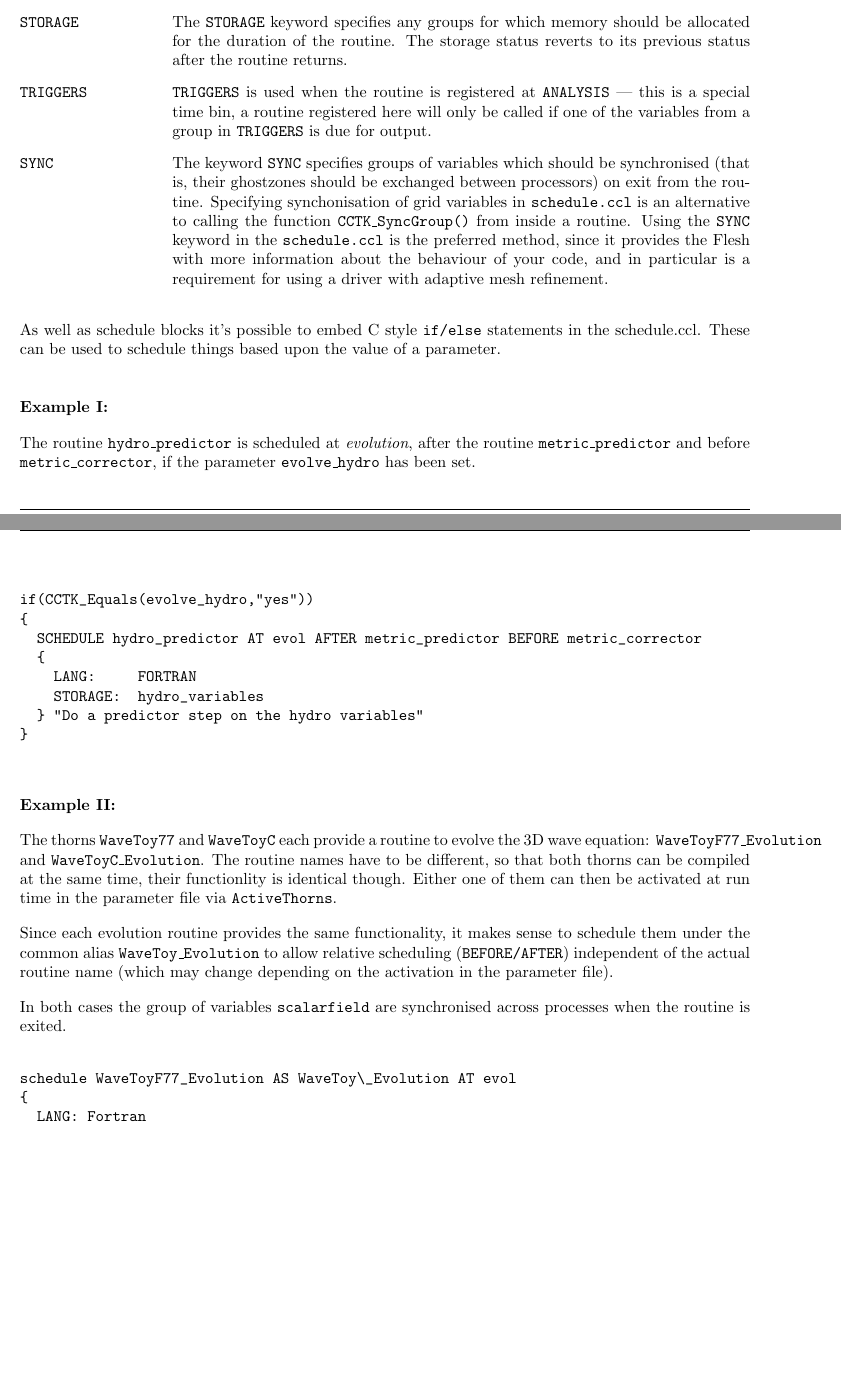
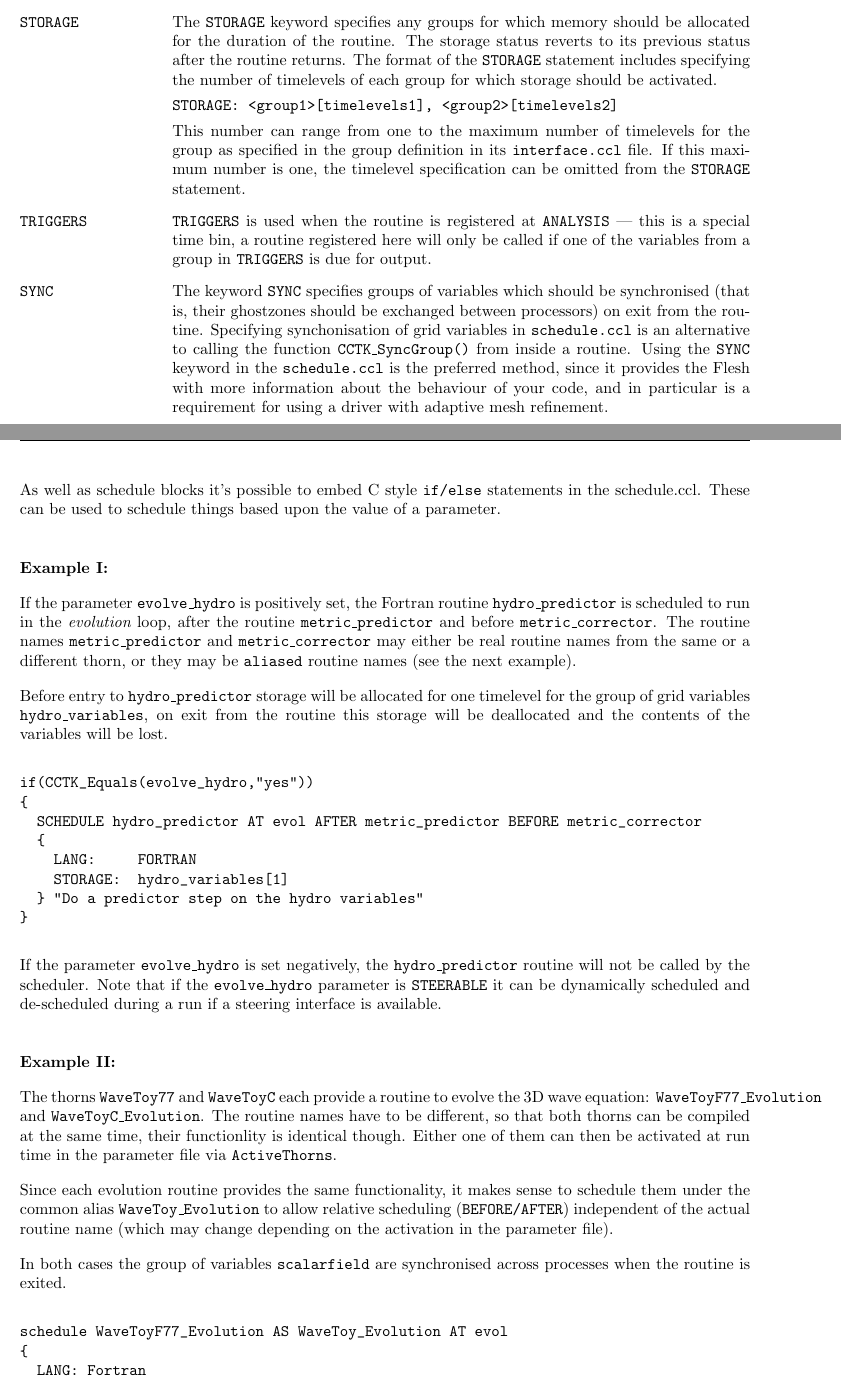
Before and after one commit to max-morris/Cactus, a LaTeX document (doc/UsersGuide/UsersGuide.tex, which reads doc/UsersGuide/ThornWriters.tex): two parts of pages 37 and 38 of 296, joined at a grey line, cut so that both start at the same text, the shorter picture padded with empty space. Compiled offline with pdfLaTeX.

Commit message:
Adding timelevel specification for the storage line in schedule.ccl files
git-svn-id: https://svn.cactuscode.org/flesh/trunk@2737 17b73243-c579-4c4c-a9d2-2d5706c11dac

```diff
--- a/doc/UsersGuide/ThornWriters.tex
+++ b/doc/UsersGuide/ThornWriters.tex
@@ -496,10 +497,15 @@ C and Fortran linkage are possible here. C++ routines should be defined as
 {\tt extern "C"} and registered as {\tt LANG: C}.
 
 \item[{\tt STORAGE}] The {\tt STORAGE} keyword specifies any groups for
-which  memory should be
-allocated for the duration of the routine.
-The storage status reverts to its previous status after the
-routine returns.
+which memory should be allocated for the duration of the routine.  The
+storage status reverts to its previous status after the routine
+returns. The format of the {\tt STORAGE} statement includes specifying
+the number of timelevels of each group for which storage should be activated.
+
+{\tt STORAGE: <group1>[timelevels1], <group2>[timelevels2]}
+
+ This number can range from one to the maximum number of timelevels for the group as specified in the group definition in its {\tt interface.ccl} file. If this maximum number is one, the timelevel specification can be omitted from the
+{\tt STORAGE} statement.
 
 \item[{\tt TRIGGERS}] {\tt TRIGGERS} is used when the routine is registered at {\tt ANALYSIS} ---
 this is a
@@ -519,27 +525,41 @@ refinement.
 
 \end{Lentry}
 
-As well as schedule blocks it's possible to embed C style {\tt if/else}
-statements in the schedule.ccl.
-These can be used to schedule things based upon the value of a parameter.
+As well as schedule blocks it's possible to embed C style {\tt
+if/else} statements in the schedule.ccl.  These can be used to
+schedule things based upon the value of a parameter.
 
 \vskip .5cm
 {\bf Example I:}
 
-The routine {\tt hydro\_predictor} is scheduled at {\em evolution}, after the
-routine {\tt metric\_predictor} and before {\tt metric\_corrector}, if
-the parameter {\tt evolve\_hydro} has been set.
-\begin{verbatim}
-
+If the parameter {\tt evolve\_hydro} is positively set, the Fortran
+routine {\tt hydro\_predictor} is scheduled to run in the {\em
+evolution} loop, after the routine {\tt metric\_predictor} and before
+{\tt metric\_corrector}. The routine names {\tt metric\_predictor} and
+{\tt metric\_corrector} may either be real routine names from the same
+or a different thorn, or they may be {\tt aliased} routine names (see the
+next example).
+
+Before entry to {\tt hydro\_predictor}
+storage will be allocated for one timelevel for the group of grid
+variables {\tt hydro\_variables}, on exit from the routine this storage
+will be deallocated and the contents of the variables will be lost.
+\begin{verbatim}
 if(CCTK_Equals(evolve_hydro,"yes"))
 {
   SCHEDULE hydro_predictor AT evol AFTER metric_predictor BEFORE metric_corrector
   {
     LANG:     FORTRAN
-    STORAGE:  hydro_variables
+    STORAGE:  hydro_variables[1]
   } "Do a predictor step on the hydro variables"
 }
 \end{verbatim}
+
+If the parameter {\tt evolve\_hydro} is set negatively, the {\tt
+hydro\_predictor} routine will not be called by the scheduler. Note
+that if the {\tt evolve\_hydro} parameter is {\tt STEERABLE} it can be
+dynamically scheduled and de-scheduled during a run if a steering
+interface is available.
 
 \vskip .5cm
 {\bf Example II:}
@@ -559,9 +579,8 @@ change depending on the activation in the parameter file).
 
 In both cases the group of variables {\tt scalarfield} are synchronised
 across processes when the routine is exited.
-
-\begin{verbatim}
-schedule WaveToyF77_Evolution AS WaveToy\_Evolution AT evol
+\begin{verbatim}
+schedule WaveToyF77_Evolution AS WaveToy_Evolution AT evol
 {
   LANG: Fortran
   STORAGE: scalartmps
```
Also changed, not shown: doc/UsersGuide/Appendices.tex (+22 -6 lines), doc/UsersGuide/ThornWriters.tex (35 more changed lines).
